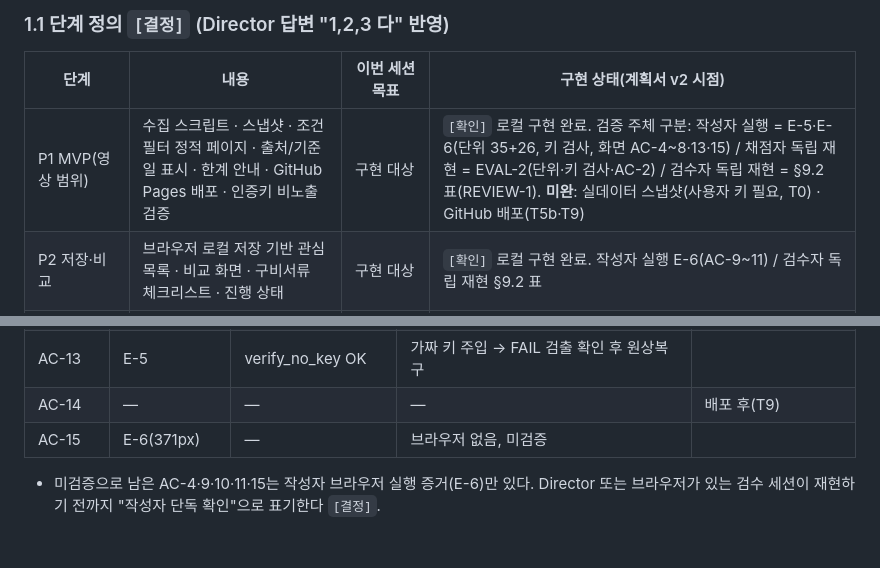
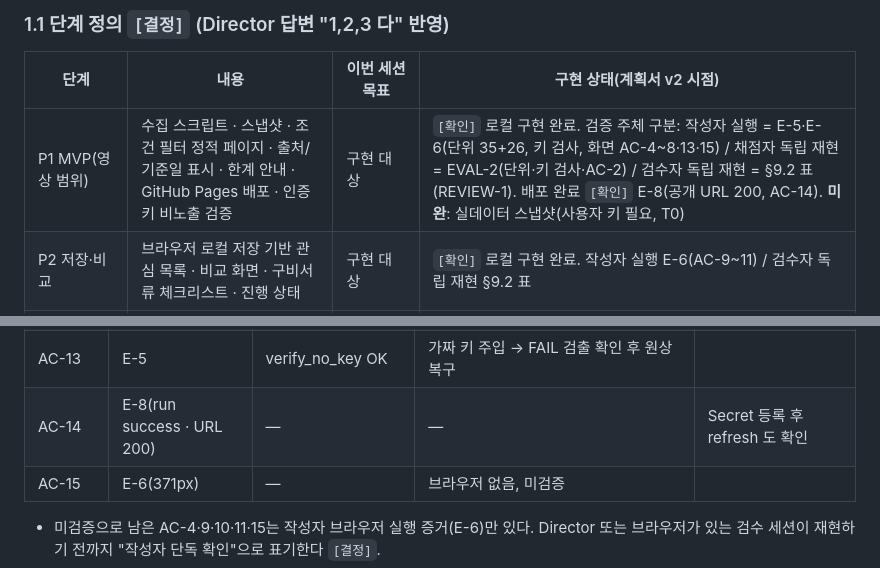
Before and after one commit to kr80hwlee-bit/gov24-filter, a Markdown page: docs/PLAN.md, 2 parts joined by grey strips. Rendered like a GitHub page; blank space fills up the shorter version.

```diff
--- a/docs/PLAN.md
+++ b/docs/PLAN.md
@@ -14,7 +14,7 @@
 
 | 단계 | 내용 | 이번 세션 목표 | 구현 상태(계획서 v2 시점) |
 |---|---|---|---|
-| P1 MVP(영상 범위) | 수집 스크립트 · 스냅샷 · 조건 필터 정적 페이지 · 출처/기준일 표시 · 한계 안내 · GitHub Pages 배포 · 인증키 비노출 검증 | 구현 대상 | `[확인]` 로컬 구현 완료. 검증 주체 구분: 작성자 실행 = E-5·E-6(단위 35+26, 키 검사, 화면 AC-4~8·13·15) / 채점자 독립 재현 = EVAL-2(단위·키 검사·AC-2) / 검수자 독립 재현 = §9.2 표(REVIEW-1). **미완**: 실데이터 스냅샷(사용자 키 필요, T0) · GitHub 배포(T5b·T9) |
+| P1 MVP(영상 범위) | 수집 스크립트 · 스냅샷 · 조건 필터 정적 페이지 · 출처/기준일 표시 · 한계 안내 · GitHub Pages 배포 · 인증키 비노출 검증 | 구현 대상 | `[확인]` 로컬 구현 완료. 검증 주체 구분: 작성자 실행 = E-5·E-6(단위 35+26, 키 검사, 화면 AC-4~8·13·15) / 채점자 독립 재현 = EVAL-2(단위·키 검사·AC-2) / 검수자 독립 재현 = §9.2 표(REVIEW-1). 배포 완료 `[확인]` E-8(공개 URL 200, AC-14). **미완**: 실데이터 스냅샷(사용자 키 필요, T0) |
 | P2 저장·비교 | 브라우저 로컬 저장 기반 관심 목록 · 비교 화면 · 구비서류 체크리스트 · 진행 상태 | 구현 대상 | `[확인]` 로컬 구현 완료. 작성자 실행 E-6(AC-9~11) / 검수자 독립 재현 §9.2 표 |
 | P3 변경 감지(서버 없는 범위) | GitHub Actions 예약 수집 · 직전 스냅샷 대비 변경 목록(신규/변경/소멸) 페이지 · 수집 상태 페이지 | 구현 대상(서버 불필요 부분만) | `[확인]` diff 로직(단위 테스트, 채점자 재현)·변경/상태 페이지(작성자 실행 E-6)·refresh.yml 작성 완료. **미완**: Actions 실제 2회 실행 후 변경 페이지 확인(AC-12, Secret 등록 후) |
 | P3 잔여 | 이메일/푸시 알림 · 계정 동기화 · 관리자 검수 화면 · 유사 중복 통합 | **이번 세션 범위 밖**, §8에 후속 조건 명시 |
@@ -277,7 +277,7 @@ Manyfast ID → 이 계획의 작업 단위. "제외"는 §1.1 P3 잔여.
 | AC-9~11 | E-6 | — | 브라우저 없음, 미검증 | localStorage 상호작용 |
 | AC-12 | diff 단위 테스트(E-5) | unittest PASS | None↔"" 오탐 적발(N) → 수정·회귀 테스트(E-7) | Actions 실행은 Secret 등록 후 |
 | AC-13 | E-5 | verify_no_key OK | 가짜 키 주입 → FAIL 검출 확인 후 원상복구 | |
-| AC-14 | — | — | — | 배포 후(T9) |
+| AC-14 | E-8(run success · URL 200) | — | — | Secret 등록 후 refresh 도 확인 |
 | AC-15 | E-6(371px) | — | 브라우저 없음, 미검증 | |
 
 - 미검증으로 남은 AC-4·9·10·11·15는 작성자 브라우저 실행 증거(E-6)만 있다. Director 또는 브라우저가 있는 검수 세션이 재현하기 전까지 "작성자 단독 확인"으로 표기한다 `[결정]`.
```
Also changed, not shown: docs/EVIDENCE.md (+9 -0 lines).
